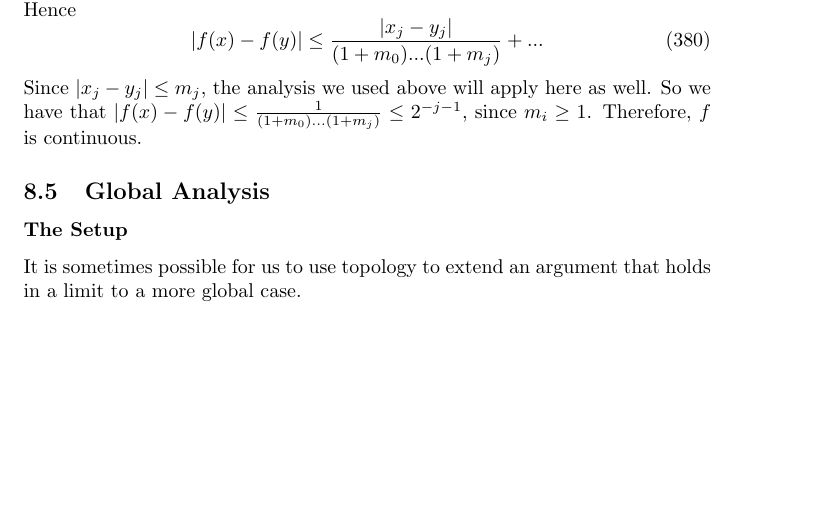
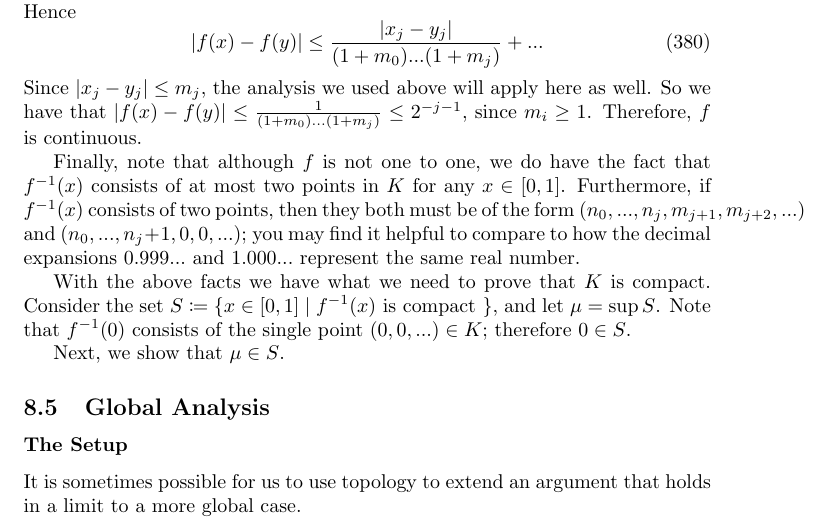
Before and after one commit to MatthewMcGonagle/InterestingExUGMath, a LaTeX document (main.tex, which reads topology/compact_subspace_int_seqs.tex): part of page 74 of 84, cut so that both start at the same text, the shorter picture padded with empty space. Compiled offline with pdfLaTeX.

Commit message:
Added more to solution for compact subspace of sequences of non-negative integers.

```diff
--- a/topology/compact_subspace_int_seqs.tex
+++ b/topology/compact_subspace_int_seqs.tex
@@ -124,3 +124,16 @@ when \(d(x, y) < 2^{-j}\) for \(x,y \in K\), then \(x_i = y_i\) for \(i < j\). H
 Since \(|x_j - y_j| \leq m_j\), the analysis we used above will apply here as well. So we have that
 \(|f(x) - f(y)| \leq \frac{1}{(1 + m_0)...(1 + m_j)} \leq 2^{-j-1}\), since \(m_i \geq 1\). Therefore,
 \(f\) is continuous.
+
+Finally, note that although \(f\) is not one to one, we do have the fact that \(f^{-1}(x)\) consists of at most
+two points in \(K\) for any \(x \in [0, 1]\). Furthermore, if \(f^{-1}(x)\) consists of two points, then
+they both must be of the form
+\((n_0, ..., n_j, m_{j+1}, m_{j+2}, ...)\) and \((n_0, ..., n_j + 1, 0, 0, ...)\);
+you may find it helpful to compare to how the decimal expansions \(0.999...\) and \(1.000...\)
+represent the same real number.
+
+With the above facts we have what we need to prove that \(K\) is compact. Consider the set
+\(S \coloneqq \{x \in [0, 1] \mid f^{-1}(x) \text{ is compact }\}\), and let \(\mu = \sup S\). Note that
+\(f^{-1}(0)\) consists of the single point \((0,0,...)\in K\); therefore \(0 \in S\).
+
+Next, we show that \(\mu \in S\).
```
